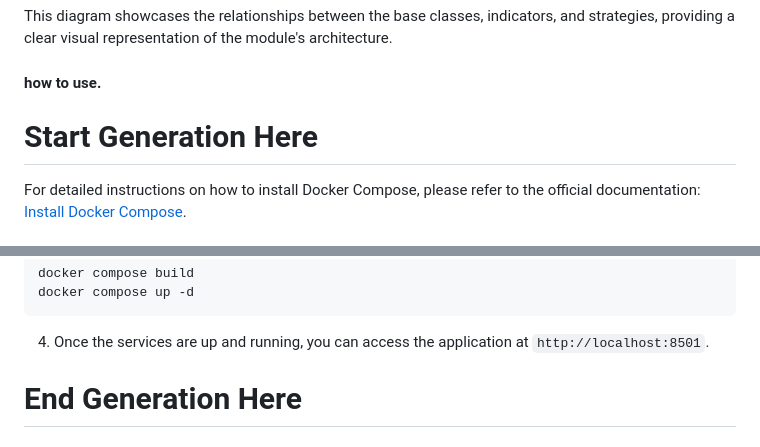
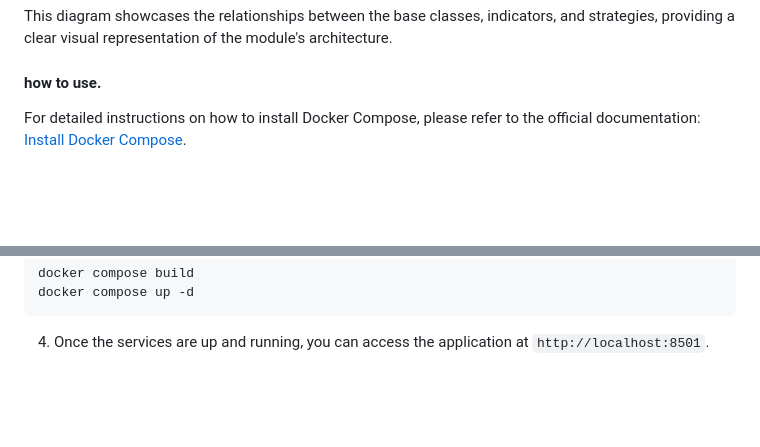
Before and after one commit to ricardocancar/trading, a Markdown page: README.md, 2 parts joined by grey strips. Drawn GitHub-style; blank space fills up the shorter version.

```diff
--- a/README.md
+++ b/README.md
@@ -79,8 +79,6 @@ This diagram showcases the relationships between the base classes, indicators, a
 
 #### how to use.
 
-
-# Start Generation Here
 For detailed instructions on how to install Docker Compose, please refer to the official documentation: [Install Docker Compose](https://docs.docker.com/compose/install/).
 
 
@@ -102,4 +100,3 @@ To run the application using Docker Compose, follow these steps:
 
 
 4. Once the services are up and running, you can access the application at `http://localhost:8501`.
-# End Generation Here
```
